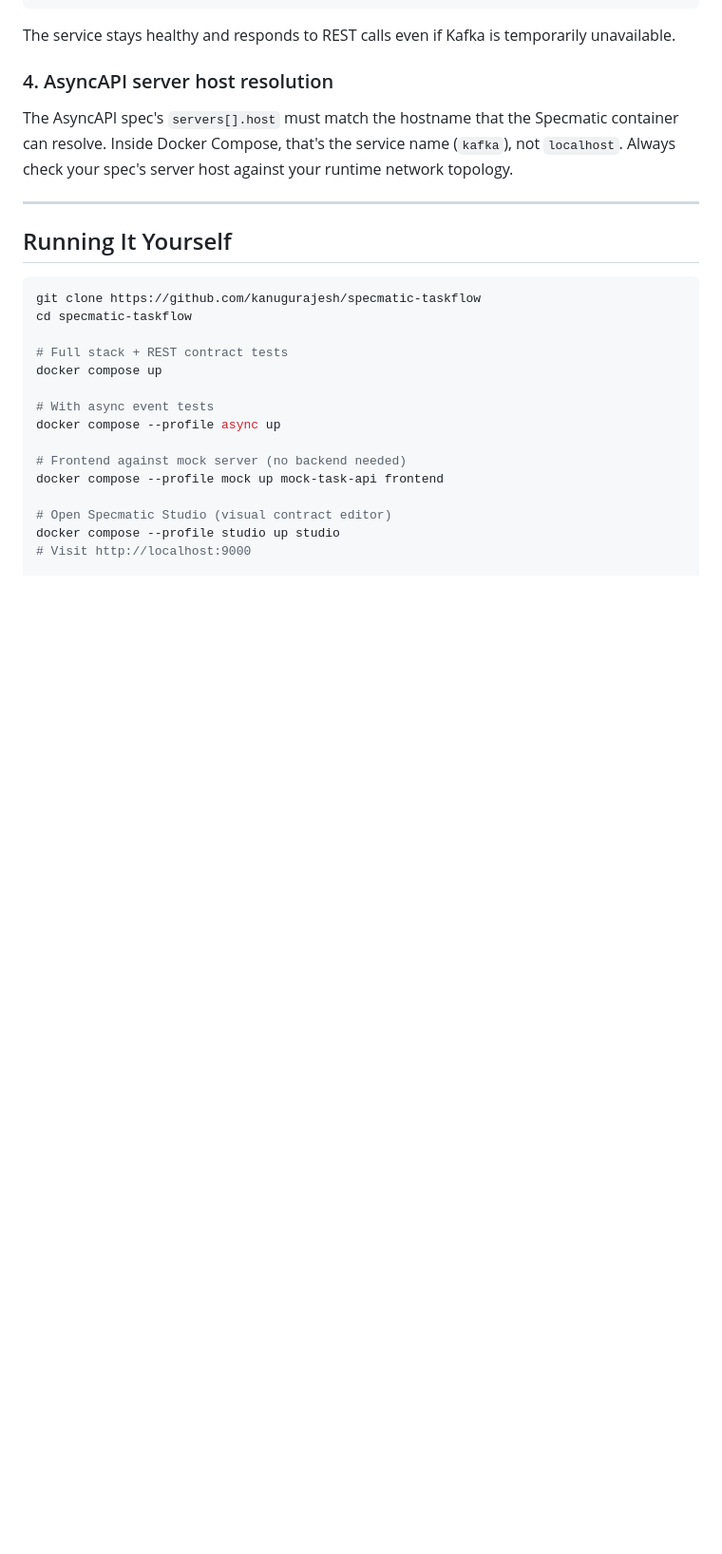
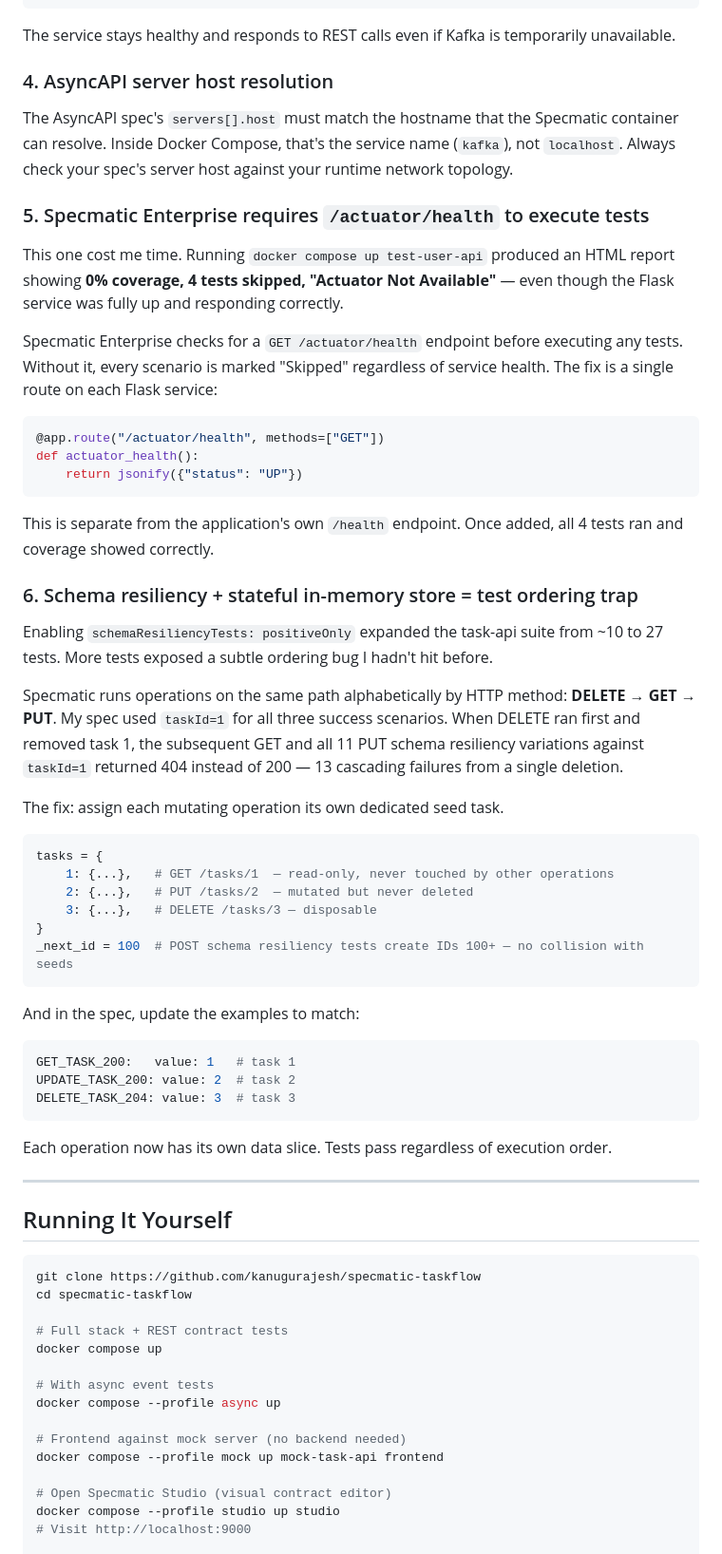
Before and after one commit to kanugurajesh/Spectamic-Taskflow, a Markdown page: BLOG.md, the part around one of its changes. Shown at 95% size. Drawn GitHub-style; blank space fills up the shorter version.

````diff
--- a/BLOG.md
+++ b/BLOG.md
@@ -472,6 +537,47 @@ The service stays healthy and responds to REST calls even if Kafka is temporaril
 ### 4. AsyncAPI server host resolution
 
 The AsyncAPI spec's `servers[].host` must match the hostname that the Specmatic container can resolve. Inside Docker Compose, that's the service name (`kafka`), not `localhost`. Always check your spec's server host against your runtime network topology.
+
+### 5. Specmatic Enterprise requires `/actuator/health` to execute tests
+
+This one cost me time. Running `docker compose up test-user-api` produced an HTML report showing **0% coverage, 4 tests skipped, "Actuator Not Available"** — even though the Flask service was fully up and responding correctly.
+
+Specmatic Enterprise checks for a `GET /actuator/health` endpoint before executing any tests. Without it, every scenario is marked "Skipped" regardless of service health. The fix is a single route on each Flask service:
+
+```python
+@app.route("/actuator/health", methods=["GET"])
+def actuator_health():
+    return jsonify({"status": "UP"})
+```
+
+This is separate from the application's own `/health` endpoint. Once added, all 4 tests ran and coverage showed correctly.
+
+### 6. Schema resiliency + stateful in-memory store = test ordering trap
+
+Enabling `schemaResiliencyTests: positiveOnly` expanded the task-api suite from ~10 to 27 tests. More tests exposed a subtle ordering bug I hadn't hit before.
+
+Specmatic runs operations on the same path alphabetically by HTTP method: **DELETE → GET → PUT**. My spec used `taskId=1` for all three success scenarios. When DELETE ran first and removed task 1, the subsequent GET and all 11 PUT schema resiliency variations against `taskId=1` returned 404 instead of 200 — 13 cascading failures from a single deletion.
+
+The fix: assign each mutating operation its own dedicated seed task.
+
+```python
+tasks = {
+    1: {...},   # GET /tasks/1  — read-only, never touched by other operations
+    2: {...},   # PUT /tasks/2  — mutated but never deleted
+    3: {...},   # DELETE /tasks/3 — disposable
+}
+_next_id = 100  # POST schema resiliency tests create IDs 100+ — no collision with seeds
+```
+
+And in the spec, update the examples to match:
+
+```yaml
+GET_TASK_200:   value: 1   # task 1
+UPDATE_TASK_200: value: 2  # task 2
+DELETE_TASK_204: value: 3  # task 3
+```
+
+Each operation now has its own data slice. Tests pass regardless of execution order.
 
 ---
 
````
Also changed, not shown: other parts of BLOG.md (+91 -26 lines).
